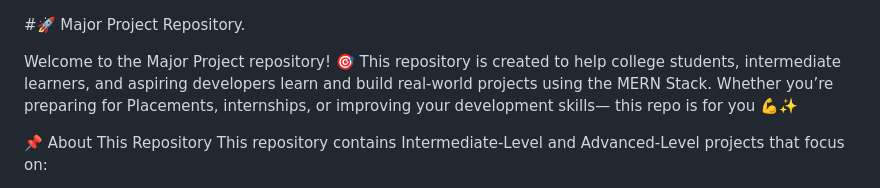
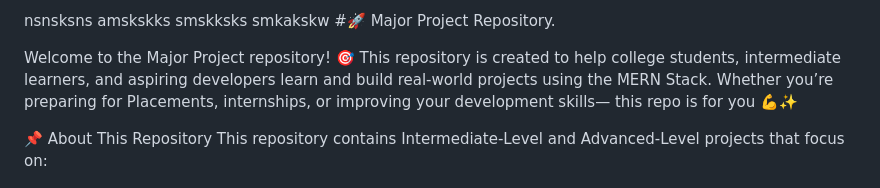
Before and after one commit to Harshvardhan8922/Major_Project, a Markdown page: Readme.md, the part around the change. GitHub-like rendering.

```diff
--- a/Readme.md
+++ b/Readme.md
@@ -1,3 +1,7 @@
+nsnsksns
+amskskks
+smskksks
+smkakskw
 #🚀 Major Project Repository.
 
 Welcome to the Major Project repository! 🎯
```
